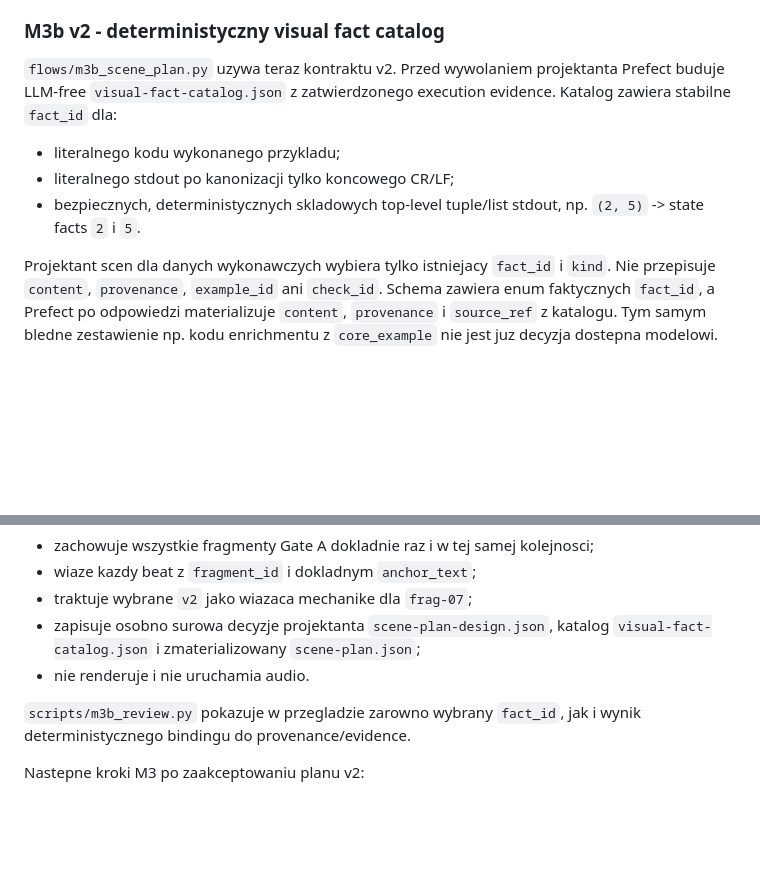
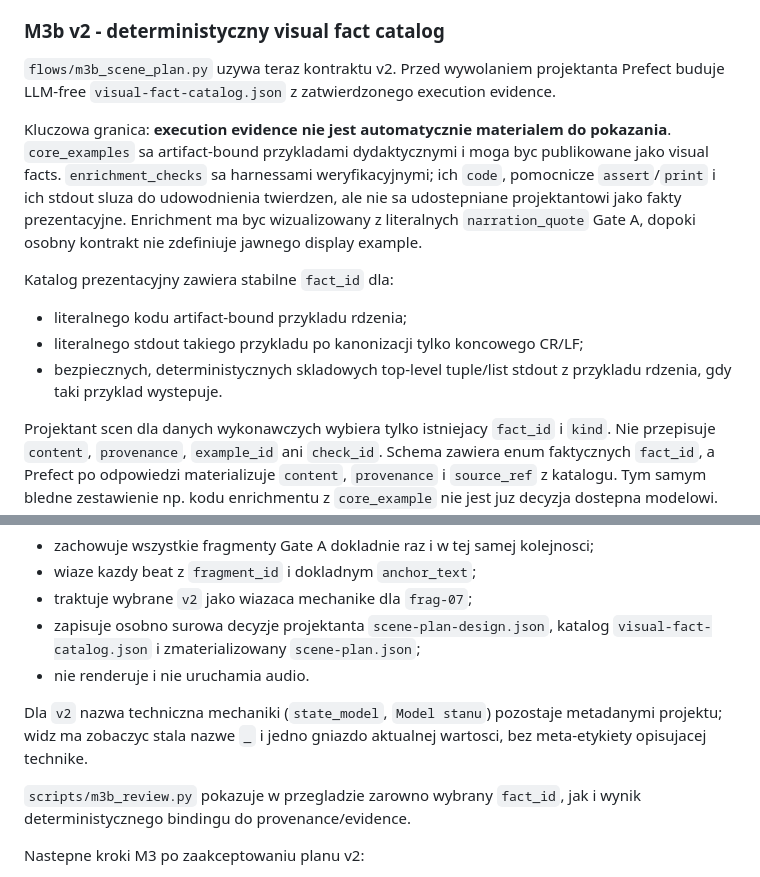
Before and after one commit to witoldprzygoda/webinar, a Markdown page: IMPLEMENTATION_PLAN.md, 2 parts joined by grey strips. GitHub-like rendering; blank space fills up the shorter version.

Commit message:
Document presentation versus verification evidence boundary

```diff
--- a/IMPLEMENTATION_PLAN.md
+++ b/IMPLEMENTATION_PLAN.md
@@ -88,12 +88,22 @@ nalezy na nim budowac dalszego pipeline.
 
 `flows/m3b_scene_plan.py` uzywa teraz kontraktu v2. Przed wywolaniem projektanta
 Prefect buduje LLM-free `visual-fact-catalog.json` z zatwierdzonego execution
-evidence. Katalog zawiera stabilne `fact_id` dla:
+evidence.
 
-- literalnego kodu wykonanego przykladu;
-- literalnego stdout po kanonizacji tylko koncowego CR/LF;
-- bezpiecznych, deterministycznych skladowych top-level tuple/list stdout,
-  np. `(2, 5)` -> state facts `2` i `5`.
+Kluczowa granica: **execution evidence nie jest automatycznie materialem do
+pokazania**. `core_examples` sa artifact-bound przykladami dydaktycznymi i moga
+byc publikowane jako visual facts. `enrichment_checks` sa harnessami
+weryfikacyjnymi; ich `code`, pomocnicze `assert`/`print` i ich stdout sluza do
+udowodnienia twierdzen, ale nie sa udostepniane projektantowi jako fakty
+prezentacyjne. Enrichment ma byc wizualizowany z literalnych `narration_quote`
+Gate A, dopoki osobny kontrakt nie zdefiniuje jawnego display example.
+
+Katalog prezentacyjny zawiera stabilne `fact_id` dla:
+
+- literalnego kodu artifact-bound przykladu rdzenia;
+- literalnego stdout takiego przykladu po kanonizacji tylko koncowego CR/LF;
+- bezpiecznych, deterministycznych skladowych top-level tuple/list stdout z
+  przykladu rdzenia, gdy taki przyklad wystepuje.
 
 Projektant scen dla danych wykonawczych wybiera tylko istniejacy `fact_id` i
 `kind`. Nie przepisuje `content`, `provenance`, `example_id` ani `check_id`.
@@ -114,6 +124,10 @@ M3b v2 nadal:
 - zapisuje osobno surowa decyzje projektanta `scene-plan-design.json`, katalog
   `visual-fact-catalog.json` i zmaterializowany `scene-plan.json`;
 - nie renderuje i nie uruchamia audio.
+
+Dla `v2` nazwa techniczna mechaniki (`state_model`, `Model stanu`) pozostaje
+metadanymi projektu; widz ma zobaczyc stala nazwe `_` i jedno gniazdo aktualnej
+wartosci, bez meta-etykiety opisujacej technike.
 
 `scripts/m3b_review.py` pokazuje w przegladzie zarowno wybrany `fact_id`, jak i
 wynik deterministycznego bindingu do provenance/evidence.
```
